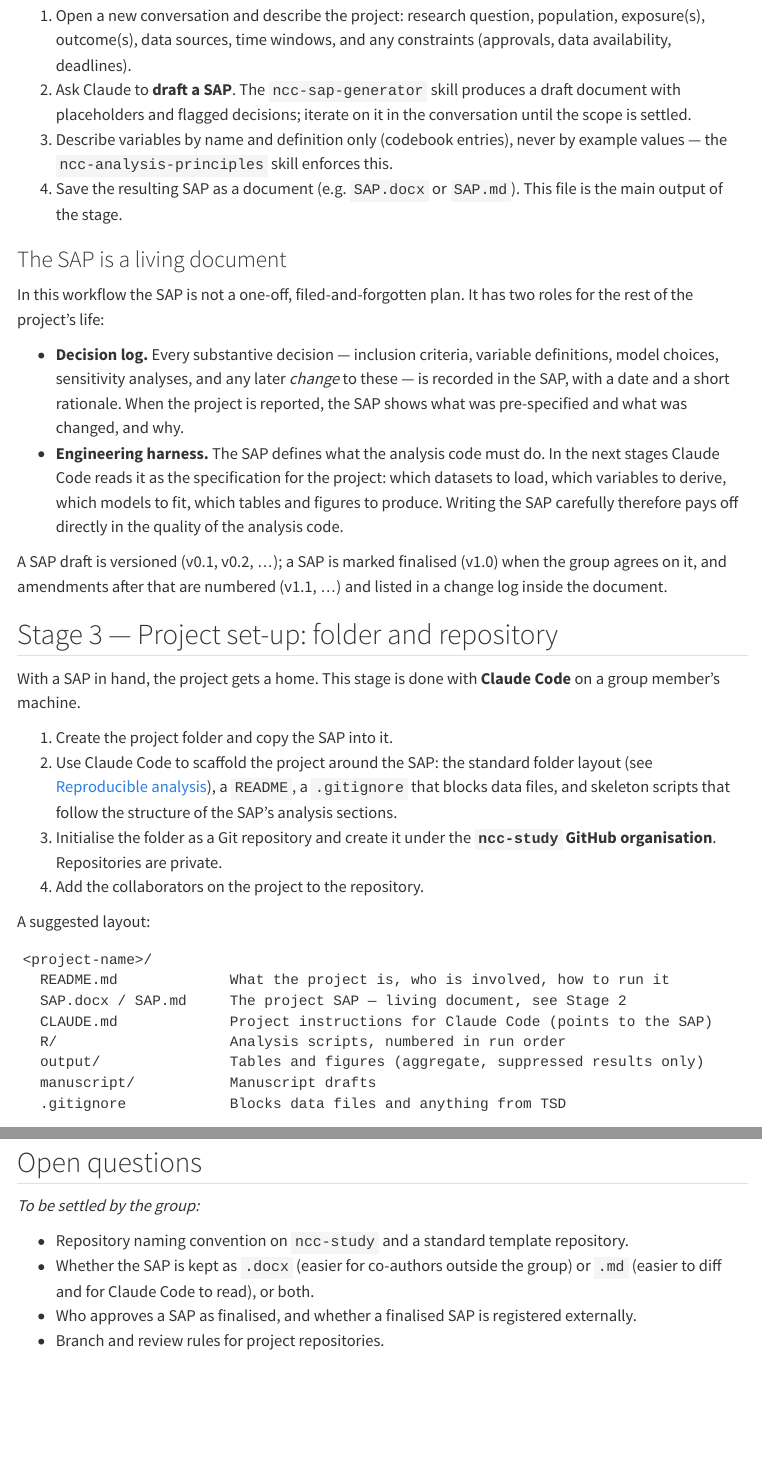
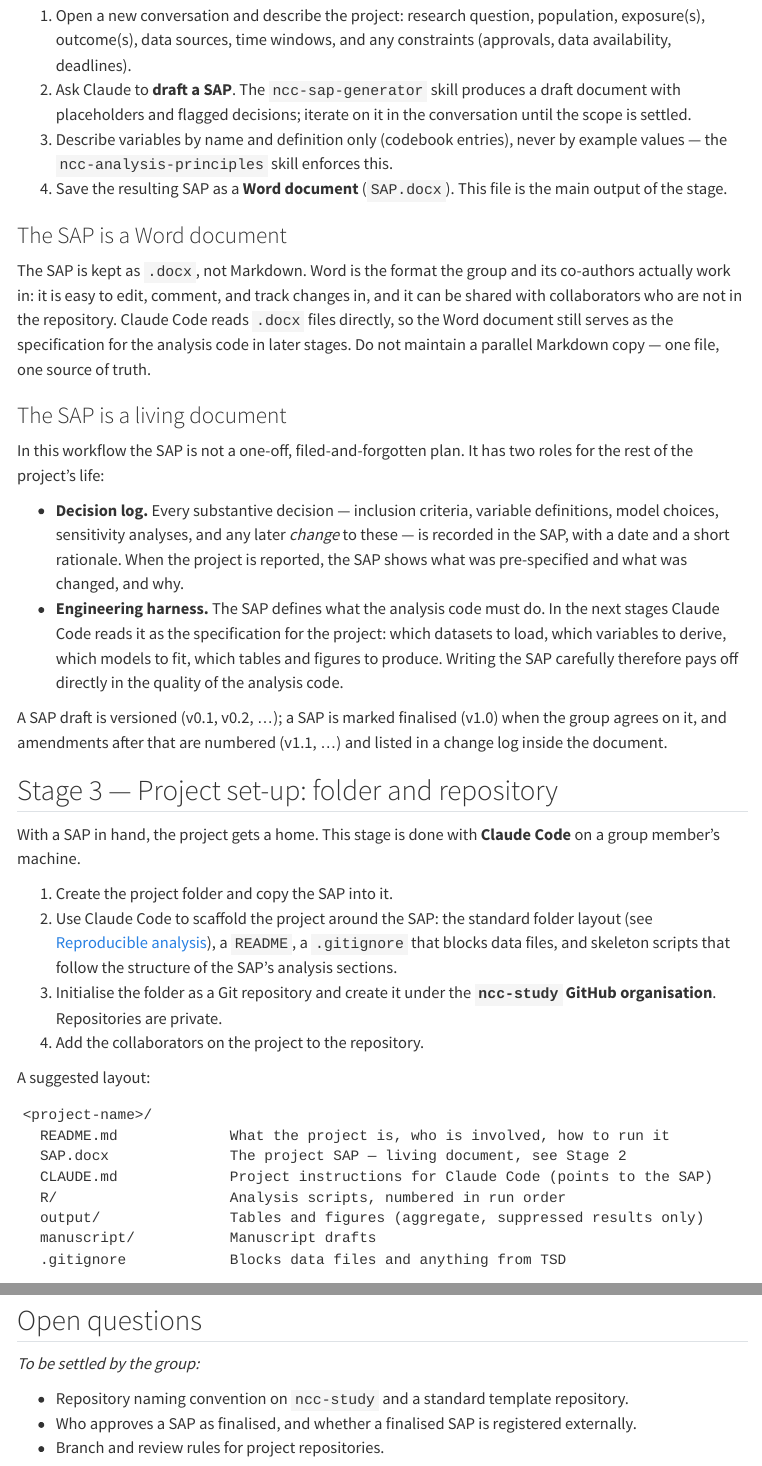
Before and after one commit to ncc-study/ncc-docs, a Quarto document (best-practices/analysis-workflow.qmd): the page in a window 1100 px wide, from 1310 px down, and a second part further down, joined at a grey line. Rendered offline with R 4.5, knitr and Pandoc in place of Quarto, with nearby package versions; menus at the side of the page are left out.

Commit message:
Analysis workflow: SAP is kept as a Word document
Co-Authored-By: Claude Fable 5.1 <noreply@anthropic.com>
Claude-Session: https://claude.ai/code/session_01GWX93c7LjRCFmUEtp8ixYH

````diff
--- a/best-practices/analysis-workflow.qmd
+++ b/best-practices/analysis-workflow.qmd
@@ -66,8 +66,17 @@ them as a **project SAP**.
    conversation until the scope is settled.
 3. Describe variables by name and definition only (codebook entries), never by
    example values — the `ncc-analysis-principles` skill enforces this.
-4. Save the resulting SAP as a document (e.g. `SAP.docx` or `SAP.md`). This
-   file is the main output of the stage.
+4. Save the resulting SAP as a **Word document** (`SAP.docx`). This file is
+   the main output of the stage.
+
+### The SAP is a Word document
+
+The SAP is kept as `.docx`, not Markdown. Word is the format the group and its
+co-authors actually work in: it is easy to edit, comment, and track changes
+in, and it can be shared with collaborators who are not in the repository.
+Claude Code reads `.docx` files directly, so the Word document still serves as
+the specification for the analysis code in later stages. Do not maintain a
+parallel Markdown copy — one file, one source of truth.
 
 ### The SAP is a living document
 
@@ -108,7 +117,7 @@ A suggested layout:
 ```
 <project-name>/
   README.md             What the project is, who is involved, how to run it
-  SAP.docx / SAP.md     The project SAP — living document, see Stage 2
+  SAP.docx              The project SAP — living document, see Stage 2
   CLAUDE.md             Project instructions for Claude Code (points to the SAP)
   R/                    Analysis scripts, numbered in run order
   output/               Tables and figures (aggregate, suppressed results only)
@@ -162,8 +171,6 @@ it with Claude Code, on branches, through pull requests.
 
 - Repository naming convention on `ncc-study` and a standard template
   repository.
-- Whether the SAP is kept as `.docx` (easier for co-authors outside the group)
-  or `.md` (easier to diff and for Claude Code to read), or both.
 - Who approves a SAP as finalised, and whether a finalised SAP is registered
   externally.
 - Branch and review rules for project repositories.
````
